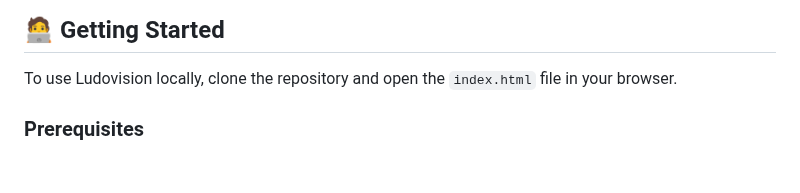
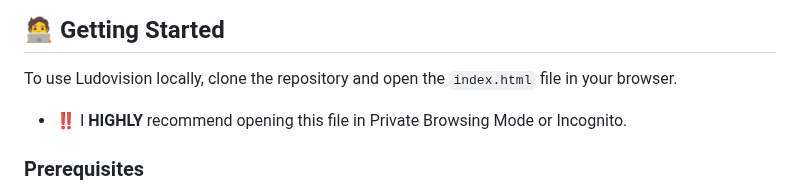
Before and after one commit to msitarzewski/ludovision, a Markdown page: README.md, the part around the change. Drawn GitHub-style; blank space fills up the shorter version.

```diff
--- a/README.md
+++ b/README.md
@@ -51,6 +51,7 @@ Ludovision is a tool for exploring publicly available data and does not:
 ## 🧑‍💻 Getting Started
 
 To use Ludovision locally, clone the repository and open the `index.html` file in your browser.
+- ‼️ I **HIGHLY** recommend opening this file in Private Browsing Mode or Incognito.
 
 ### Prerequisites
 - A modern browser (tested on Chrome, Firefox, and Safari).
```
